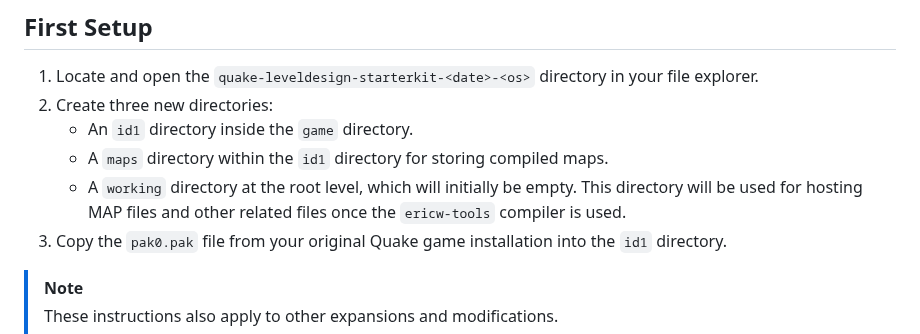
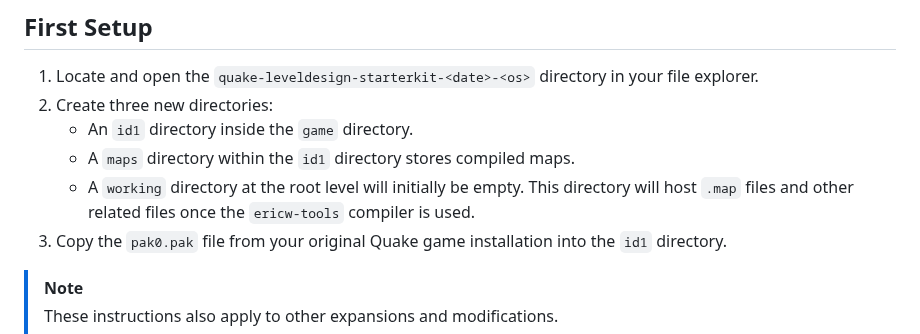
Before and after one commit to jonathanlinat/quake-leveldesign-starterkit, a Markdown page: README.md, the part around one of its changes. Drawn GitHub-style.

```diff
--- a/README.md
+++ b/README.md
@@ -92,8 +92,8 @@ Get the [latest ZIP release](https://github.com/jonathanlinat/quake-leveldesign-
 1. Locate and open the `quake-leveldesign-starterkit-<date>-<os>` directory in your file explorer.
 2. Create three new directories:
    - An `id1` directory inside the `game` directory.
-   - A `maps` directory within the `id1` directory for storing compiled maps.
-   - A `working` directory at the root level, which will initially be empty. This directory will be used for hosting MAP files and other related files once the `ericw-tools` compiler is used.
+   - A `maps` directory within the `id1` directory stores compiled maps.
+   - A `working` directory at the root level will initially be empty. This directory will host `.map` files and other related files once the `ericw-tools` compiler is used.
 3. Copy the `pak0.pak` file from your original Quake game installation into the `id1` directory.
 
 > [!NOTE]
```
Also changed, not shown: other parts of README.md (+20 -20 lines).
